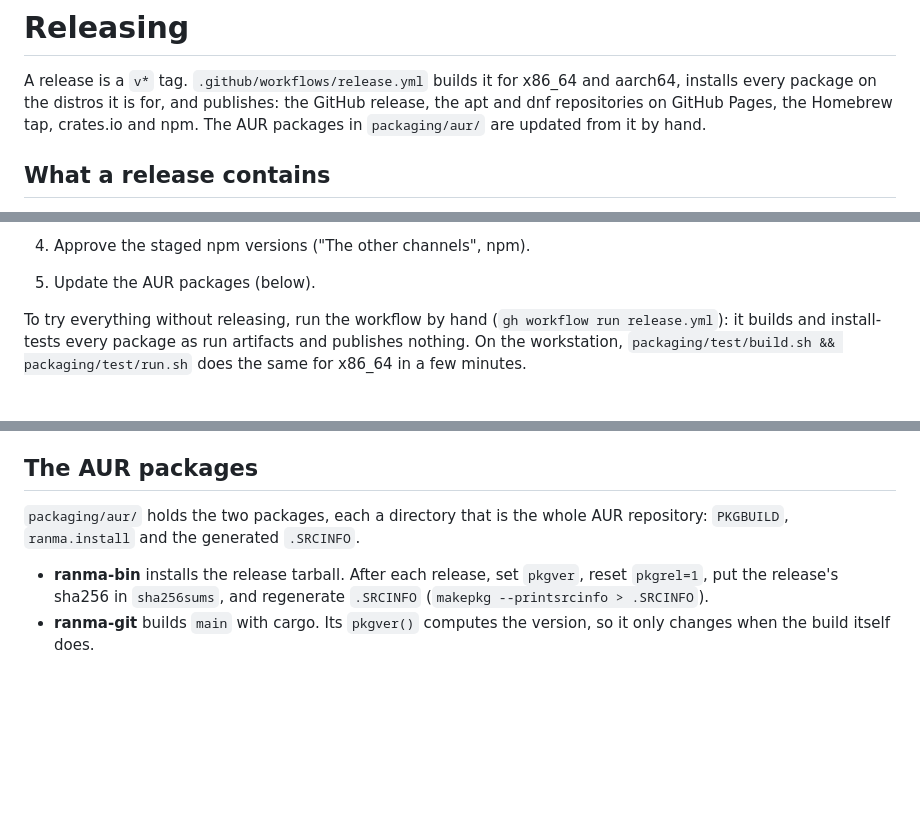
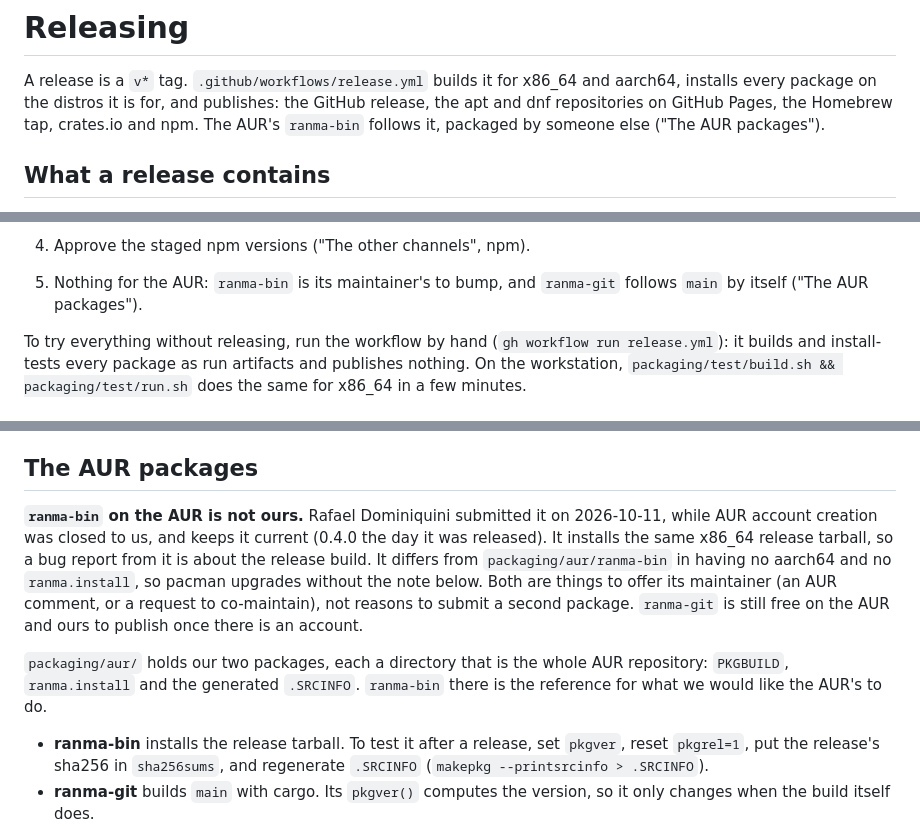
Before and after one commit to masshirodev/ranma, a Markdown page: doc/RELEASING.md, 3 parts joined by grey strips. Drawn GitHub-style; blank space fills up the shorter version.

Commit message:
The AUR's ranma-bin is someone else's: README and RELEASING say so
Rafael Dominiquini has packaged the release tarball as ranma-bin since
2026-10-11. The README points Arch at it instead of calling the AUR packages
unpublished, and RELEASING drops bumping ranma-bin from the release steps;
ranma-git is still free and ours once there is an account.

```diff
--- a/doc/RELEASING.md
+++ b/doc/RELEASING.md
@@ -3,8 +3,8 @@
 A release is a `v*` tag. `.github/workflows/release.yml` builds it for x86_64
 and aarch64, installs every package on the distros it is for, and publishes:
 the GitHub release, the apt and dnf repositories on GitHub Pages, the
-Homebrew tap, crates.io and npm. The AUR packages in `packaging/aur/` are
-updated from it by hand.
+Homebrew tap, crates.io and npm. The AUR's `ranma-bin` follows it, packaged
+by someone else ("The AUR packages").
 
 ## What a release contains
 
@@ -91,7 +91,8 @@ from source and updates as before (`doc/CONFIG.md`, "Updating").
    test is not run again there: CI (`.github/workflows/ci.yml`) ran it on
    every push to `main`, so wait for it to be green on the commit you tag.
 4. Approve the staged npm versions ("The other channels", npm).
-5. Update the AUR packages (below).
+5. Nothing for the AUR: `ranma-bin` is its maintainer's to bump, and
+   `ranma-git` follows `main` by itself ("The AUR packages").
 
 To try everything without releasing, run the workflow by hand
 (`gh workflow run release.yml`): it builds and install-tests every package as
@@ -173,10 +174,21 @@ moves nixpkgs forward. `packaging/test/run.sh nix` builds it in a container.
 
 ## The AUR packages
 
-`packaging/aur/` holds the two packages, each a directory that is the whole
+**`ranma-bin` on the AUR is not ours.** Rafael Dominiquini submitted it on
+2026-10-11, while AUR account creation was closed to us, and keeps it current
+(0.4.0 the day it was released). It installs the same x86_64 release tarball,
+so a bug report from it is about the release build. It differs from
+`packaging/aur/ranma-bin` in having no aarch64 and no `ranma.install`, so
+pacman upgrades without the note below. Both are things to offer its
+maintainer (an AUR comment, or a request to co-maintain), not reasons to
+submit a second package. `ranma-git` is still free on the AUR and ours to
+publish once there is an account.
+
+`packaging/aur/` holds our two packages, each a directory that is the whole
 AUR repository: `PKGBUILD`, `ranma.install` and the generated `.SRCINFO`.
+`ranma-bin` there is the reference for what we would like the AUR's to do.
 
-- **ranma-bin** installs the release tarball. After each release, set
+- **ranma-bin** installs the release tarball. To test it after a release, set
   `pkgver`, reset `pkgrel=1`, put the release's sha256 in `sha256sums`, and
   regenerate `.SRCINFO` (`makepkg --printsrcinfo > .SRCINFO`).
 - **ranma-git** builds `main` with cargo. Its `pkgver()` computes the version,
```
Also changed, not shown: README.md (+2 -5 lines).
